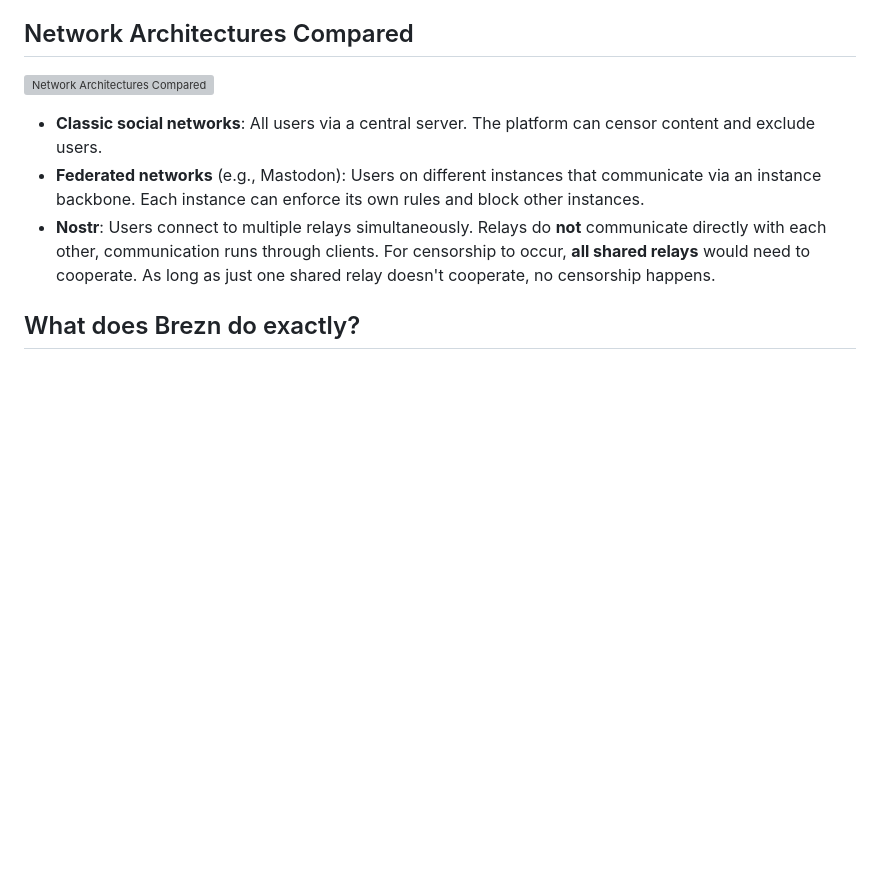
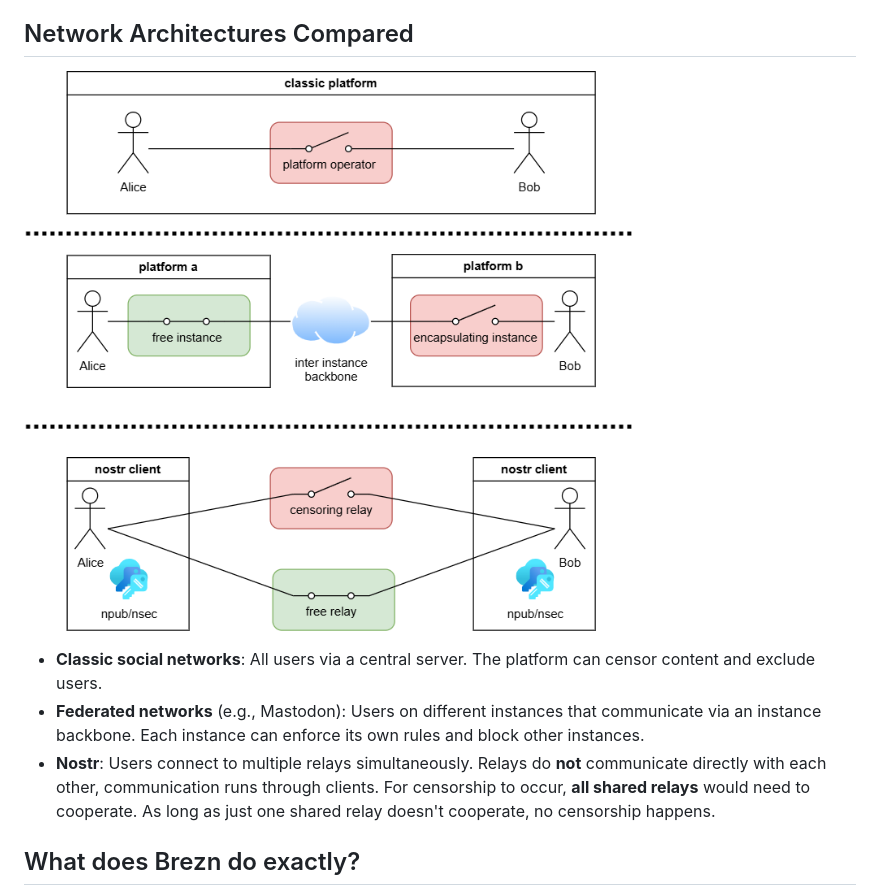
Before and after one commit to DaBena/Brezn, a Markdown page: README.md, the part around the change. GitHub-like rendering; pictures changed too: diagramm.png (added); blank space fills up the shorter version; grey boxes are pictures that could not be loaded.

Commit message:
png diagram for mobile devices

```diff
--- a/README.md
+++ b/README.md
@@ -17,7 +17,7 @@ After installation, Brezn appears with the Brezn icon on the home screen/start m
 
 ## Network Architectures Compared
 
-![Network Architectures Compared](diagramm.svg)
+![Network Architectures Compared](diagramm.png)
 
 - **Classic social networks**: All users via a central server. The platform can censor content and exclude users.
 - **Federated networks** (e.g., Mastodon): Users on different instances that communicate via an instance backbone. Each instance can enforce its own rules and block other instances.
```
Also changed, not shown: 1 other file.
